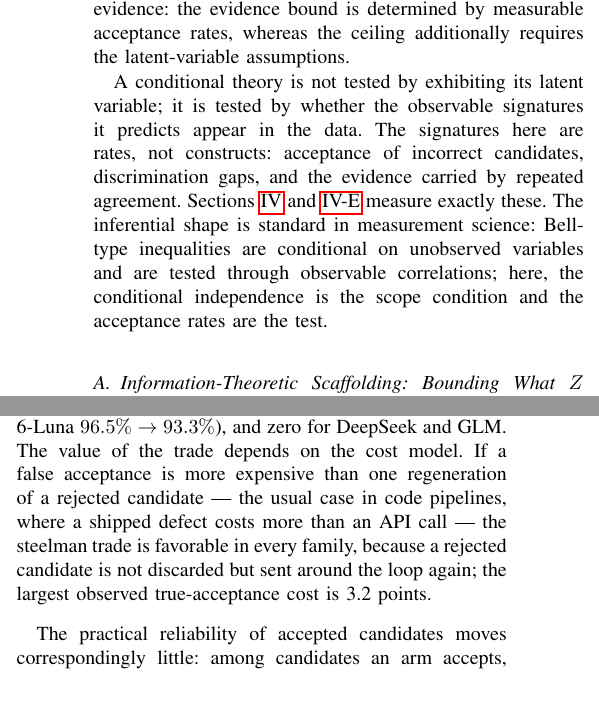
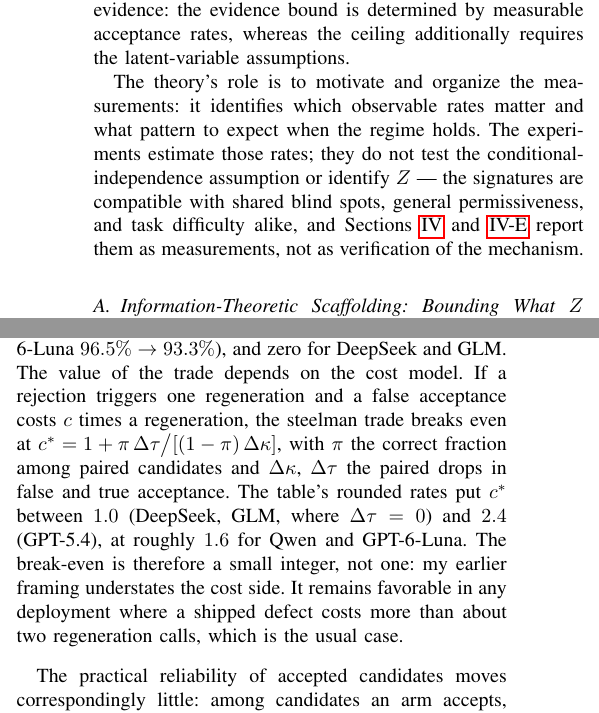
Before and after one commit to AndBrilliant/selfcorr-benchmarks, a LaTeX document (manuscript/main.tex): two parts of the columns of pages 3 and 7 of 16, joined at a grey line, cut so that both start at the same text. Compiled offline with pdfLaTeX.

Commit message:
round-3: remove Bell analogy, correct break-even cost model
Both rerun reviewers (GPT-6.2 Sol, K3.1 Pro) upgraded to major revision and
converged on two attacks on last round's additions:

1. The Bell-type defense paragraph overreached. Their point is correct: Bell
   inequalities carry a restrictive falsifiable prediction (violating the
   observable bound rules out the whole class), while our signatures (high kappa,
   small Delta) are compatible with shared blind spots, general permissiveness,
   and task difficulty alike - observing them does not test the theory. Replaced
   with the paper's own (already correct) position stated once: the theory
   motivates and organizes the measurements; the experiments estimate the rates
   and do not test the conditional-independence assumption or identify Z.

2. The cost claim 'favorable whenever a false acceptance costs more than one
   regeneration' was arithmetically wrong - the avoided false acceptance itself
   costs a regeneration, so marginal benefit is (c-1) per avoidance, and the
   extra true rejections cost too. GPT derived the right break-even:
   c* = 1 + pi*dTau/((1-pi)*dKappa). Computed per family from the table rates:
   1.0 (DeepSeek, GLM) to 2.4 (GPT-5.4), ~1.6 (Qwen, GPT-6-Luna). Claim now
   reads: favorable when a shipped defect costs more than about 2.4 regeneration
   calls - still the usual case, but stated as a threshold, not a slogan.
   (My first pass said 2.0 for GPT-5.4; recomputation gave 2.41, matching GPT's
   2.4 exactly.)

Rebuild: 16pp, 0 undefined, 0 overfull.

```diff
--- a/manuscript/main.tex
+++ b/manuscript/main.tex
@@ -273,14 +273,13 @@ informative, but positive association alone does not imply negligible evidence:
 evidence bound is determined by measurable acceptance rates, whereas the ceiling
 additionally requires the latent-variable assumptions.
 
-A conditional theory is not tested by exhibiting its latent variable; it is tested
-by whether the observable signatures it predicts appear in the data. The signatures
-here are rates, not constructs: acceptance of incorrect candidates, discrimination
-gaps, and the evidence carried by repeated agreement. Sections~\ref{sec:empirical}
-and~\ref{sec:mechanism} measure exactly these. The inferential shape is standard in
-measurement science: Bell-type inequalities are conditional on unobserved
-variables and are tested through observable correlations; here, the conditional
-independence is the scope condition and the acceptance rates are the test.
+The theory's role is to motivate and organize the measurements: it identifies
+which observable rates matter and what pattern to expect when the regime holds.
+The experiments estimate those rates; they do not test the
+conditional-independence assumption or identify $Z$ — the signatures are
+compatible with shared blind spots, general permissiveness, and task difficulty
+alike, and Sections~\ref{sec:empirical} and~\ref{sec:mechanism} report them as
+measurements, not as verification of the mechanism.
 
 \subsection{Information-Theoretic Scaffolding: Bounding What $Z$ Mediates}
 
@@ -821,12 +820,17 @@ incorrect-stratum contrasts is the only family-wise-adjusted inference, and the
 headline paired conclusions rest on that set (secondary conclusions are labeled
 descriptive or carry the per-set adjustments named above). True-acceptance cost is small and family-dependent: at most
 3.2 points (GPT-6-Luna $96.5\%\rightarrow93.3\%$), and zero for DeepSeek and GLM.
-The value of the trade depends on the cost model. If a false acceptance is more
-expensive than one regeneration of a rejected candidate — the usual case in code
-pipelines, where a shipped defect costs more than an API call — the steelman
-trade is favorable in every family, because a rejected candidate is not discarded
-but sent around the loop again; the largest observed true-acceptance cost is
-3.2 points.
+The value of the trade depends on the cost model. If a rejection triggers one
+regeneration and a false acceptance costs $c$ times a regeneration, the steelman
+trade breaks even at
+$c^{*}=1+\pi\,\Delta\tau\big/[(1-\pi)\,\Delta\kappa]$,
+with $\pi$ the correct fraction among paired candidates and $\Delta\kappa$,
+$\Delta\tau$ the paired drops in false and true acceptance. The table's rounded
+rates put $c^{*}$ between $1.0$ (DeepSeek, GLM, where $\Delta\tau=0$) and $2.4$
+(GPT-5.4), at roughly $1.6$ for Qwen and GPT-6-Luna. The break-even is therefore
+a small integer, not one: my earlier framing understates the cost side. It
+remains favorable in any deployment where a shipped defect costs more than about
+two regeneration calls, which is the usual case.
 
 The practical reliability of accepted candidates moves correspondingly little: among
 candidates an arm accepts, the fraction correct is $55$--$70\%$ and improves by at most
```
Also changed, not shown: manuscript/main.tex (8 more changed lines).
